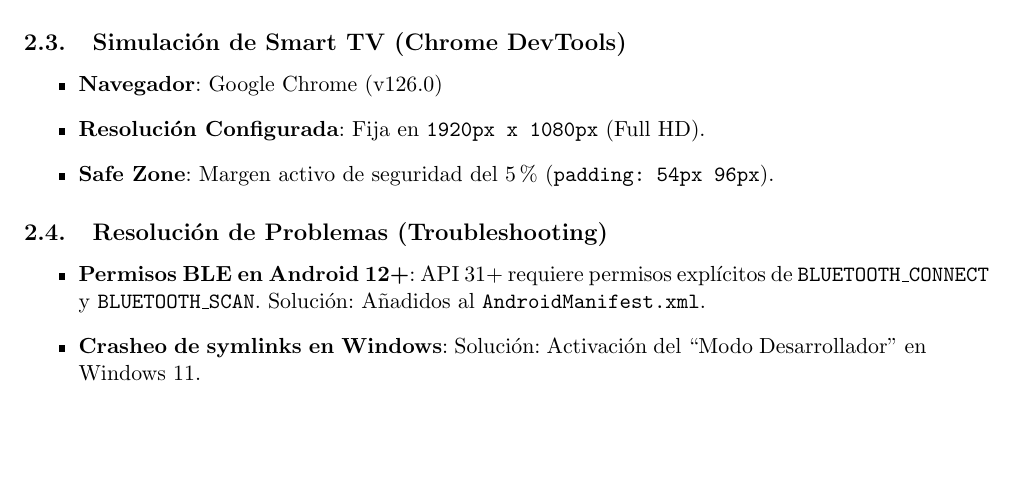
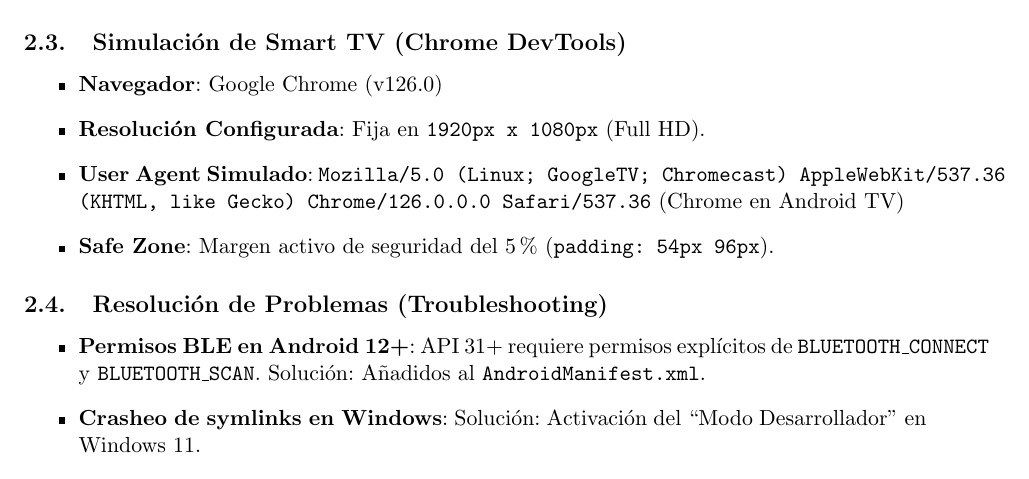
Before and after one commit to Santi-Mtz/Wiki_Elden_Ring, a LaTeX document (TESTS_AND_CONFIG_REPORT.tex): part of page 3 of 8, cut so that both start at the same text, the shorter picture padded with empty space. Compiled offline with pdfLaTeX.

Commit message:
docs: agregar user agent simulado en el reporte de pruebas

```diff
--- a/TESTS_AND_CONFIG_REPORT.tex
+++ b/TESTS_AND_CONFIG_REPORT.tex
@@ -112,6 +112,7 @@ Las dependencias y versiones configuradas en los archivos \texttt{pubspec.yaml}
 \begin{itemize}
     \item \textbf{Navegador}: Google Chrome (v126.0)
     \item \textbf{Resolución Configurada}: Fija en \texttt{1920px x 1080px} (Full HD).
+    \item \textbf{User Agent Simulado}: \texttt{Mozilla/5.0 (Linux; GoogleTV; Chromecast) AppleWebKit/537.36 (KHTML, like Gecko) Chrome/126.0.0.0 Safari/537.36} (Chrome en Android TV)
     \item \textbf{Safe Zone}: Margen activo de seguridad del 5\% (\texttt{padding: 54px 96px}).
 \end{itemize}
 
```
Also changed, not shown: TESTS_AND_CONFIG_REPORT.md (+1 -0 lines).
